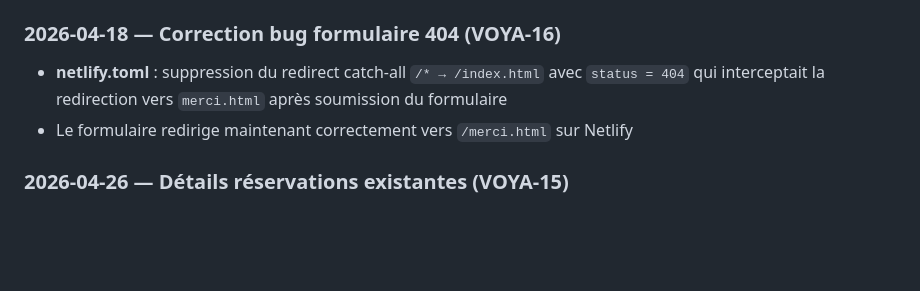
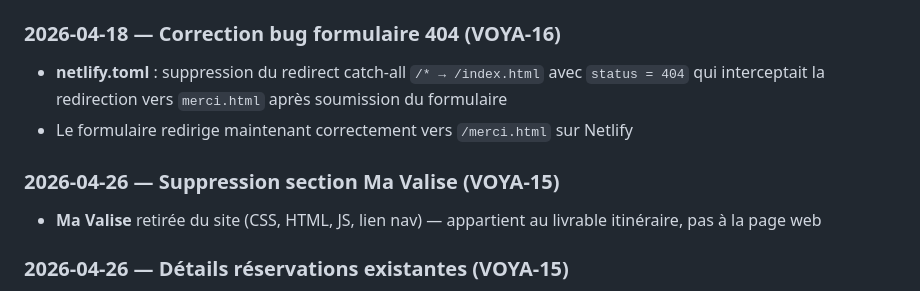
Before and after one commit to VoyagIA-travel/voyagia-site, a Markdown page: DEPLOY.md, the part around the change. Drawn GitHub-style; blank space fills up the shorter version.

Commit message:
auto: update DEPLOY.md"

```diff
--- a/DEPLOY.md
+++ b/DEPLOY.md
@@ -107,6 +107,9 @@ voyagia-site/
 - **netlify.toml** : suppression du redirect catch-all `/* → /index.html` avec `status = 404` qui interceptait la redirection vers `merci.html` après soumission du formulaire
 - Le formulaire redirige maintenant correctement vers `/merci.html` sur Netlify
 
+### 2026-04-26 — Suppression section Ma Valise (VOYA-15)
+- **Ma Valise** retirée du site (CSS, HTML, JS, lien nav) — appartient au livrable itinéraire, pas à la page web
+
 ### 2026-04-26 — Détails réservations existantes (VOYA-15)
 - **Vols déjà réservés** : champs conditionnels — compagnie, numéro de vol / référence PNR, date et heure aller + retour
 - **Hébergement déjà réservé** : champs conditionnels — nom de l'hébergement + ville, avec bouton « + Ajouter un hébergement » pour les séjours itinérants
```
